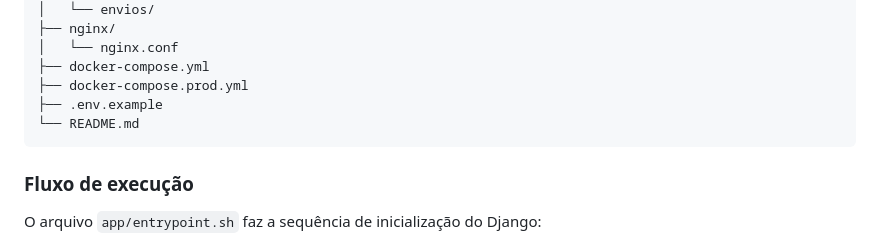
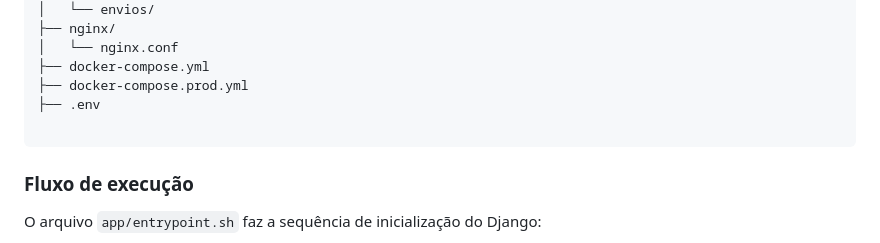
Before and after one commit to Glauber9/FG-Portfolio, a Markdown page: disparo-mensagens/READMEDISPARO.md, the part around one of its changes. Drawn GitHub-style.

````diff
--- a/disparo-mensagens/READMEDISPARO.md
+++ b/disparo-mensagens/READMEDISPARO.md
@@ -188,8 +188,8 @@ disparo-mensagens/
 │   └── nginx.conf
 ├── docker-compose.yml
 ├── docker-compose.prod.yml
-├── .env.example
-└── README.md
+├── .env
+
 ```
 
 ### Fluxo de execução
````
Also changed, not shown: other parts of disparo-mensagens/READMEDISPARO.md (+0 -55 lines).
